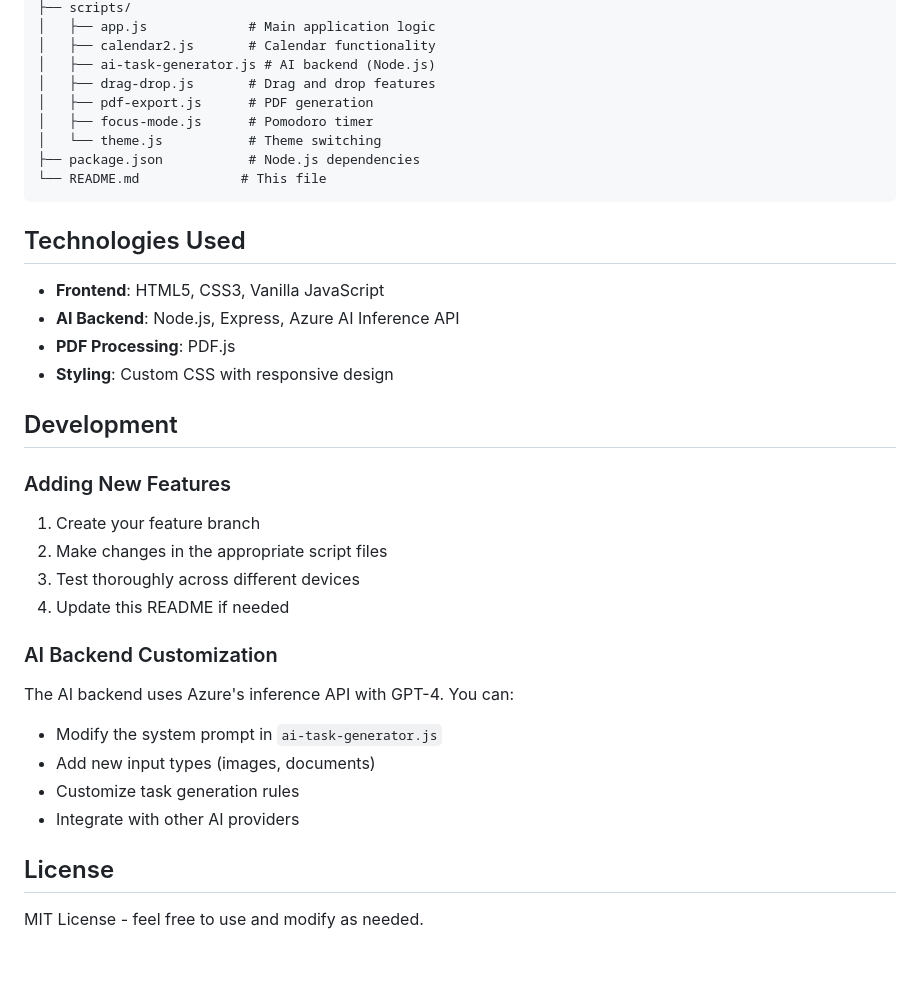
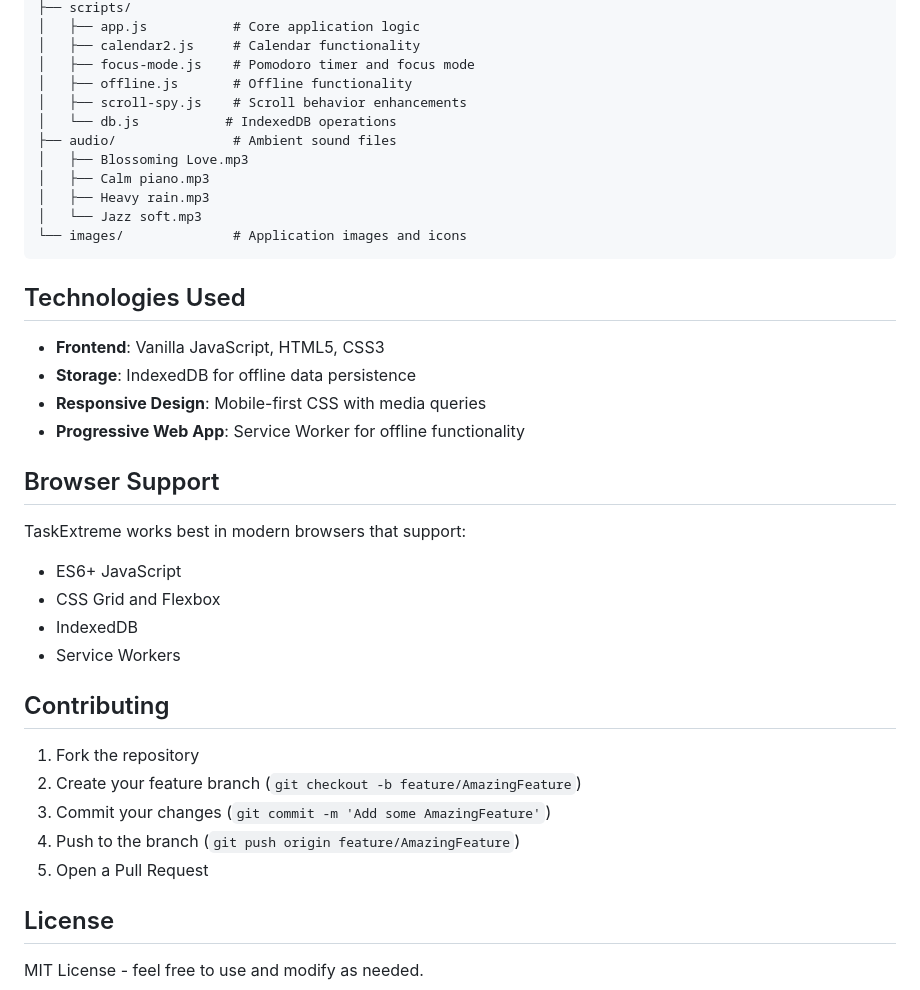
Before and after one commit to MOREQASSE/Task-Extreme, a Markdown page: README.md, the part around the change printed below. GitHub-like rendering; blank space fills up the shorter version.

````diff
--- a/README.md
+++ b/README.md
@@ -77,36 +66,40 @@ TaskExtreme/
 ├── scripts/
-│   ├── app.js             # Main application logic
-│   ├── calendar2.js       # Calendar functionality
-│   ├── ai-task-generator.js # AI backend (Node.js)
-│   ├── drag-drop.js       # Drag and drop features
-│   ├── pdf-export.js      # PDF generation
-│   ├── focus-mode.js      # Pomodoro timer
-│   └── theme.js           # Theme switching
-├── package.json           # Node.js dependencies
-└── README.md             # This file
+│   ├── app.js           # Core application logic
+│   ├── calendar2.js     # Calendar functionality
+│   ├── focus-mode.js    # Pomodoro timer and focus mode
+│   ├── offline.js       # Offline functionality
+│   ├── scroll-spy.js    # Scroll behavior enhancements
+│   └── db.js           # IndexedDB operations
+├── audio/               # Ambient sound files
+│   ├── Blossoming Love.mp3
+│   ├── Calm piano.mp3
+│   ├── Heavy rain.mp3
+│   └── Jazz soft.mp3
+└── images/              # Application images and icons
 ```
 
 ## Technologies Used
 
-- **Frontend**: HTML5, CSS3, Vanilla JavaScript
-- **AI Backend**: Node.js, Express, Azure AI Inference API
-- **PDF Processing**: PDF.js
-- **Styling**: Custom CSS with responsive design
+- **Frontend**: Vanilla JavaScript, HTML5, CSS3
+- **Storage**: IndexedDB for offline data persistence
+- **Responsive Design**: Mobile-first CSS with media queries
+- **Progressive Web App**: Service Worker for offline functionality
 
-## Development
+## Browser Support
 
-### Adding New Features
-1. Create your feature branch
-2. Make changes in the appropriate script files
-3. Test thoroughly across different devices
-4. Update this README if needed
+TaskExtreme works best in modern browsers that support:
+- ES6+ JavaScript
+- CSS Grid and Flexbox
+- IndexedDB
+- Service Workers
 
-### AI Backend Customization
-The AI backend uses Azure's inference API with GPT-4. You can:
-- Modify the system prompt in `ai-task-generator.js`
-- Add new input types (images, documents)
-- Customize task generation rules
-- Integrate with other AI providers
+## Contributing
+
+1. Fork the repository
+2. Create your feature branch (`git checkout -b feature/AmazingFeature`)
+3. Commit your changes (`git commit -m 'Add some AmazingFeature'`)
+4. Push to the branch (`git push origin feature/AmazingFeature`)
+5. Open a Pull Request
 
 ## License
 
````
Also changed, not shown: other parts of README.md (+52 -63 lines).
